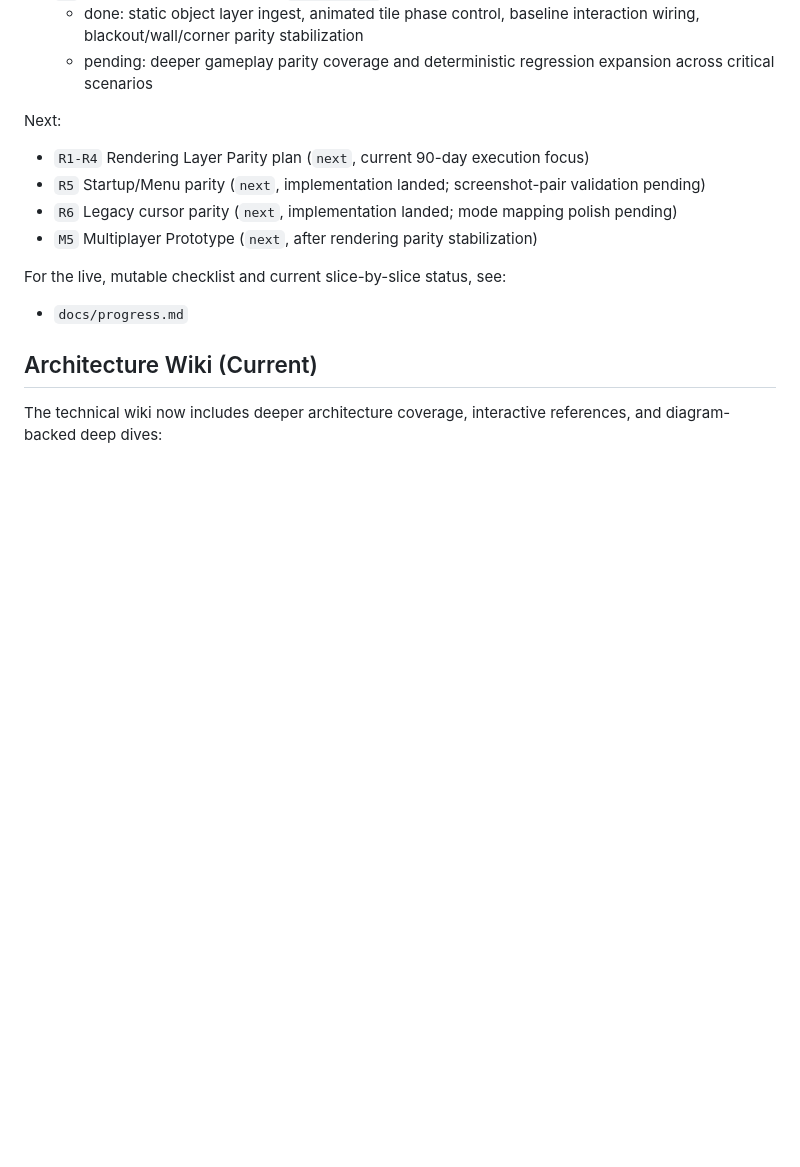
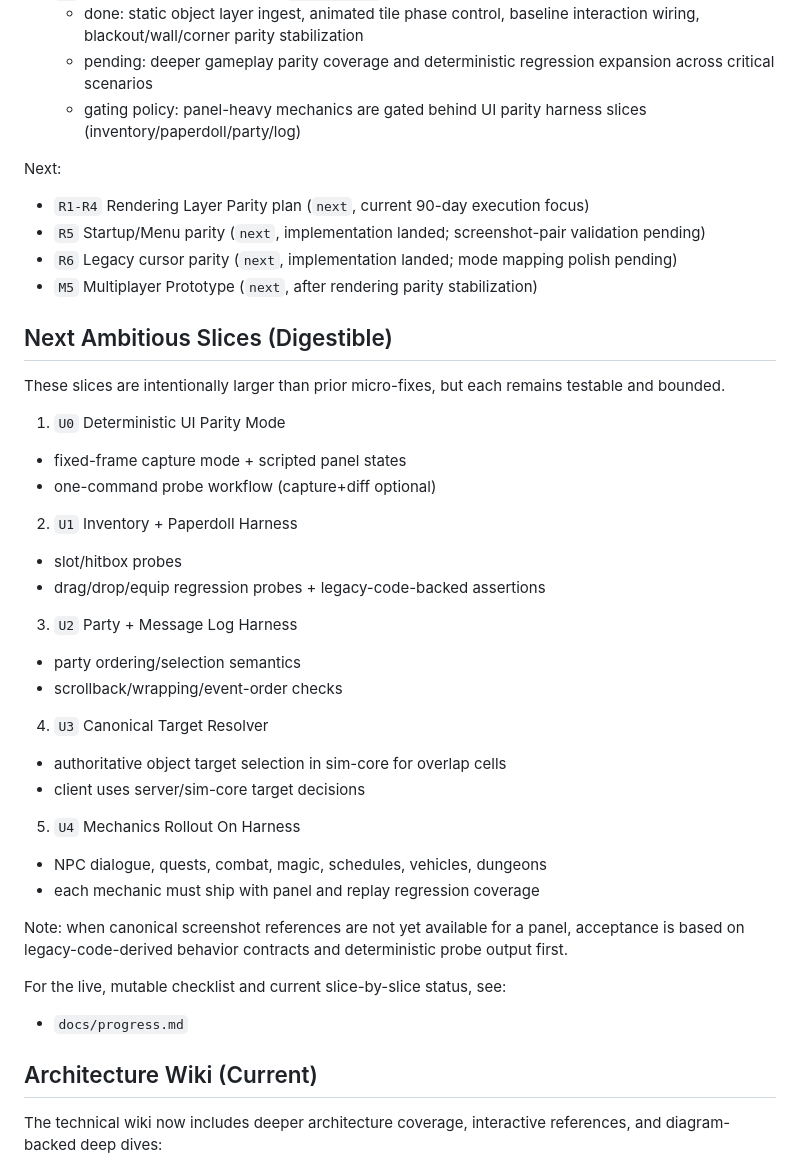
Before and after one commit to bstar/VirtueMachine, a Markdown page: README.md, the part around the change. Drawn GitHub-style; blank space fills up the shorter version.

Commit message:
docs(roadmap): shift UI parity slices to legacy-code-first acceptance

```diff
--- a/README.md
+++ b/README.md
@@ -59,6 +59,7 @@ In progress:
 - `M4` Gameplay Parity Expansion (`in progress`)
   - done: static object layer ingest, animated tile phase control, baseline interaction wiring, blackout/wall/corner parity stabilization
   - pending: deeper gameplay parity coverage and deterministic regression expansion across critical scenarios
+  - gating policy: panel-heavy mechanics are gated behind UI parity harness slices (inventory/paperdoll/party/log)
 
 Next:
 
@@ -66,6 +67,28 @@ Next:
 - `R5` Startup/Menu parity (`next`, implementation landed; screenshot-pair validation pending)
 - `R6` Legacy cursor parity (`next`, implementation landed; mode mapping polish pending)
 - `M5` Multiplayer Prototype (`next`, after rendering parity stabilization)
+
+## Next Ambitious Slices (Digestible)
+
+These slices are intentionally larger than prior micro-fixes, but each remains testable and bounded.
+
+1. `U0` Deterministic UI Parity Mode
+- fixed-frame capture mode + scripted panel states
+- one-command probe workflow (capture+diff optional)
+2. `U1` Inventory + Paperdoll Harness
+- slot/hitbox probes
+- drag/drop/equip regression probes + legacy-code-backed assertions
+3. `U2` Party + Message Log Harness
+- party ordering/selection semantics
+- scrollback/wrapping/event-order checks
+4. `U3` Canonical Target Resolver
+- authoritative object target selection in sim-core for overlap cells
+- client uses server/sim-core target decisions
+5. `U4` Mechanics Rollout On Harness
+- NPC dialogue, quests, combat, magic, schedules, vehicles, dungeons
+- each mechanic must ship with panel and replay regression coverage
+
+Note: when canonical screenshot references are not yet available for a panel, acceptance is based on legacy-code-derived behavior contracts and deterministic probe output first.
 
 For the live, mutable checklist and current slice-by-slice status, see:
 
```
Also changed, not shown: docs/progress.md (+45 -0 lines), docs/wiki/12-canonical-completion-roadmap.md (+34 -0 lines).
